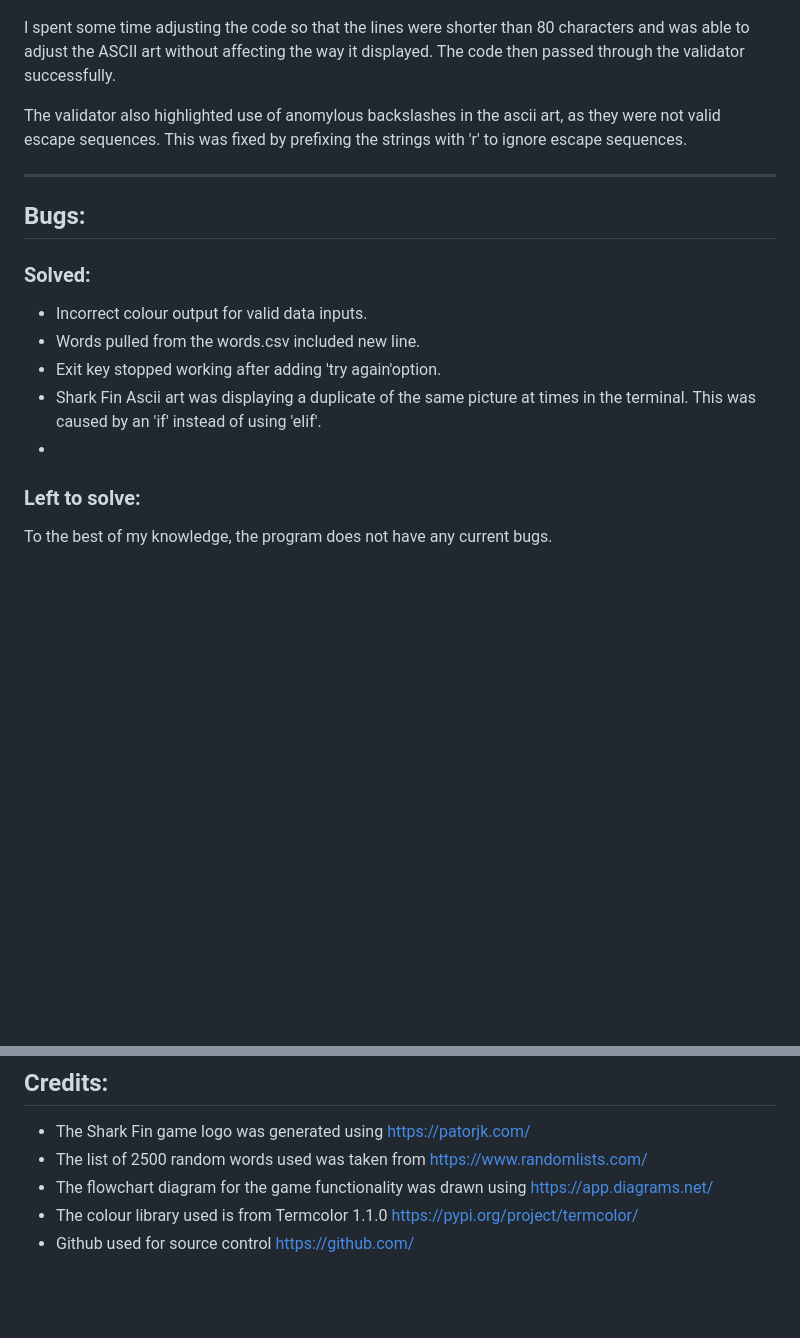
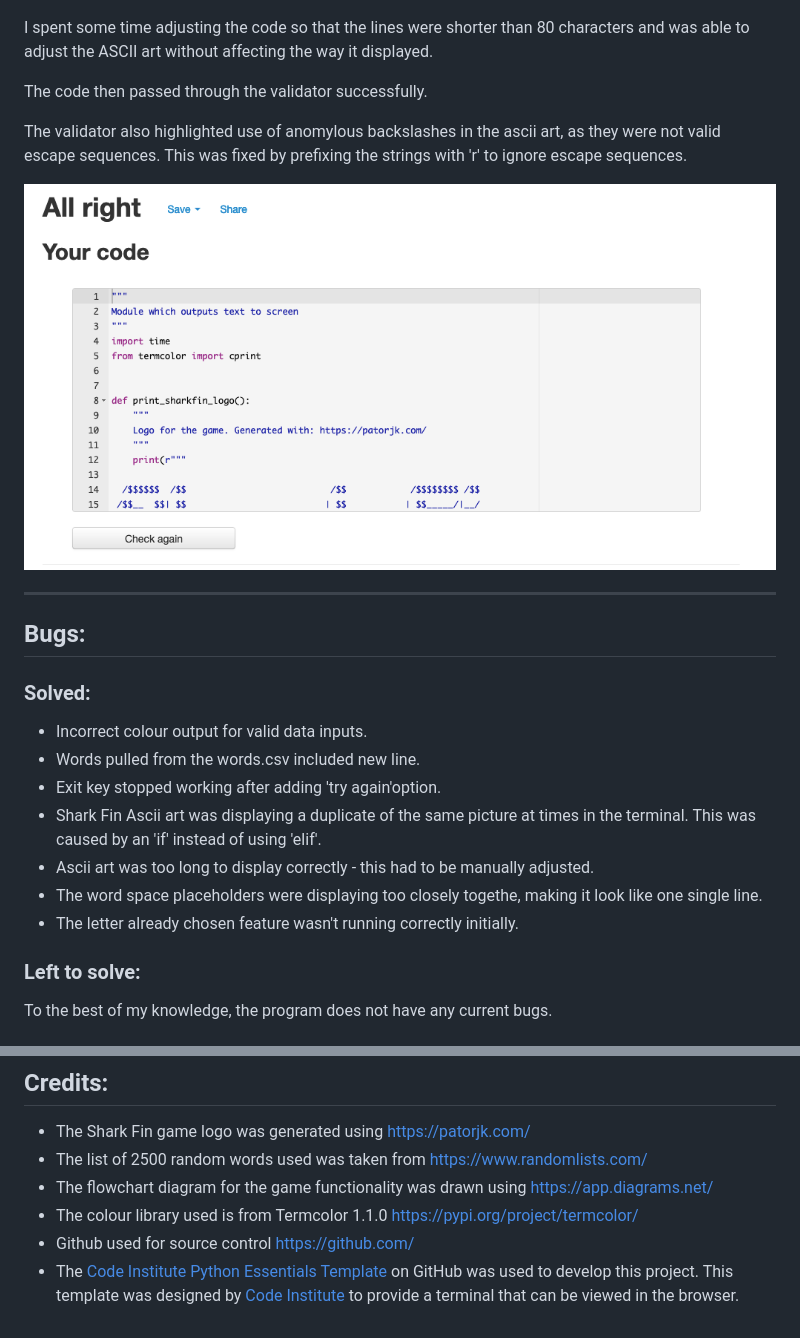
Before and after one commit to TamsinCraddock/project-3-shark-fin, a Markdown page: README.md, 2 parts joined by grey strips. Drawn GitHub-style; pictures changed too: assets/images/text-utils-no-errors.png (added); blank space fills up the shorter version.

Commit message:
final run through

```diff
--- a/README.md
+++ b/README.md
@@ -191,9 +186,13 @@ Initially I obtained a large number of "line too long" errors & "trailing whites
 ![PEP8 errors](assets/images/text-utils-errors-1.png)
 ![PEP8 errors 2](assets/images/text-utils-errors-2.png)
 
-I spent some time adjusting the code so that the lines were shorter than 80 characters and was able to adjust the ASCII art without affecting the way it displayed. The code then passed through the validator successfully.
+I spent some time adjusting the code so that the lines were shorter than 80 characters and was able to adjust the ASCII art without affecting the way it displayed.
+
+The code then passed through the validator successfully.
 
 The validator also highlighted use of anomylous backslashes in the ascii art, as they were not valid escape sequences.  This was fixed by prefixing the strings with 'r' to ignore escape sequences.
+
+![PEP8 initial errors](assets/images/text-utils-no-errors.png)
 
 ------
 
@@ -203,8 +202,9 @@ The validator also highlighted use of anomylous backslashes in the ascii art, as
 - Words pulled from the words.csv included new line.
 - Exit key stopped working after adding 'try again'option.
 - Shark Fin Ascii art was displaying a duplicate of the same picture at times in the terminal. This was caused by an 'if' instead of using 'elif'.
--
-
+- Ascii art was too long to display correctly - this had to be manually adjusted.
+- The word space placeholders were displaying too closely togethe, making it look like one single line.
+- The letter already chosen feature wasn't running correctly initially.
 
 ### Left to solve:
 To the best of my knowledge, the program does not have any current bugs.
@@ -223,3 +223,4 @@ To the best of my knowledge, the program does not have any current bugs.
 - The flowchart diagram for the game functionality was drawn using https://app.diagrams.net/
 - The colour library used is from Termcolor 1.1.0 https://pypi.org/project/termcolor/
 - Github used for source control https://github.com/
+- The [Code Institute Python Essentials Template](https://github.com/Code-Institute-Org/python-essentials-template) on GitHub was used to develop this project. This template was designed by [Code Institute](https://codeinstitute.net/ie/) to provide a terminal that can be viewed in the browser.
```
Also changed, not shown: other parts of README.md (+4 -9 lines), 1 other file.
